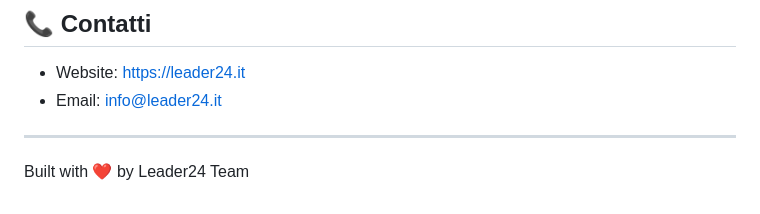
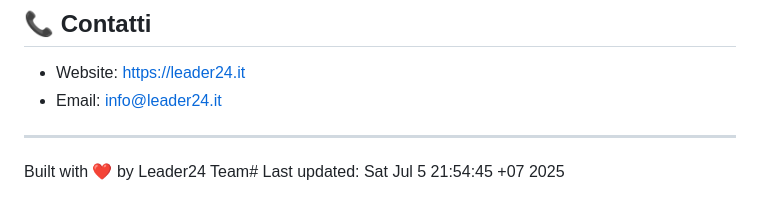
Before and after one commit to Leader24-TOP-AI/Leader24website, a Markdown page: README.md, the part around the change. GitHub-like rendering.

Commit message:
docs: update README with timestamp
🤖 Generated with [Claude Code](https://claude.ai/code)

Co-Authored-By: Claude <noreply@anthropic.com>

```diff
--- a/README.md
+++ b/README.md
@@ -116,4 +116,4 @@ Questo progetto è proprietario di Leader24. Tutti i diritti riservati.
 
 ---
 
-Built with ❤️ by Leader24 Team
+Built with ❤️ by Leader24 Team# Last updated: Sat Jul  5 21:54:45 +07 2025
```
